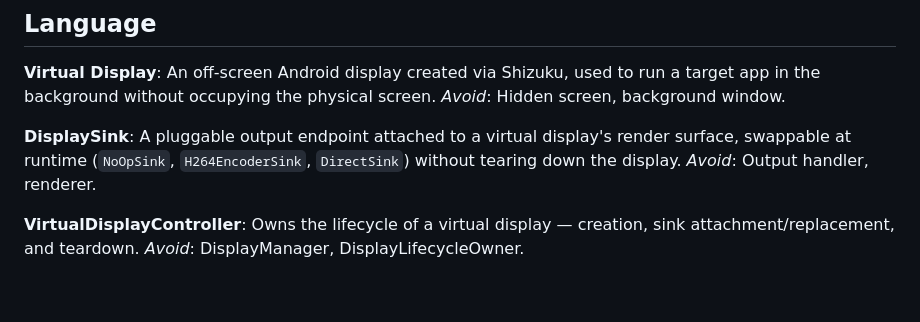
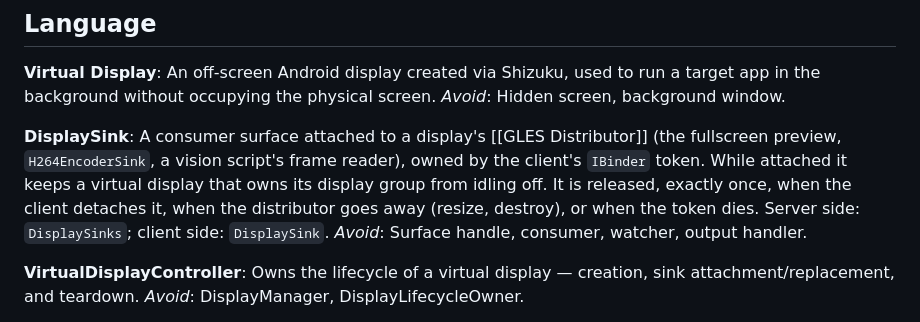
Before and after one commit to kuomartin/MoonClicker, a Markdown page: CONTEXT.md, the part around the change. Drawn GitHub-style; blank space fills up the shorter version.

Commit message:
docs: CONTEXT.md 的 DisplaySink 改為以 token 擁有的 consumer surface
Co-Authored-By: Claude Opus 5.5 <noreply@anthropic.com>

```diff
--- a/CONTEXT.md
+++ b/CONTEXT.md
@@ -9,8 +9,8 @@ An off-screen Android display created via Shizuku, used to run a target app in t
 _Avoid_: Hidden screen, background window.
 
 **DisplaySink**:
-A pluggable output endpoint attached to a virtual display's render surface, swappable at runtime (`NoOpSink`, `H264EncoderSink`, `DirectSink`) without tearing down the display.
-_Avoid_: Output handler, renderer.
+A consumer surface attached to a display's [[GLES Distributor]] (the fullscreen preview, `H264EncoderSink`, a vision script's frame reader), owned by the client's `IBinder` token. While attached it keeps a virtual display that owns its display group from idling off. It is released, exactly once, when the client detaches it, when the distributor goes away (resize, destroy), or when the token dies. Server side: `DisplaySinks`; client side: `DisplaySink`.
+_Avoid_: Surface handle, consumer, watcher, output handler.
 
 **VirtualDisplayController**:
 Owns the lifecycle of a virtual display — creation, sink attachment/replacement, and teardown.
```
Also changed, not shown: docs/virtual-display-pitfalls.md (+1 -1 lines).
